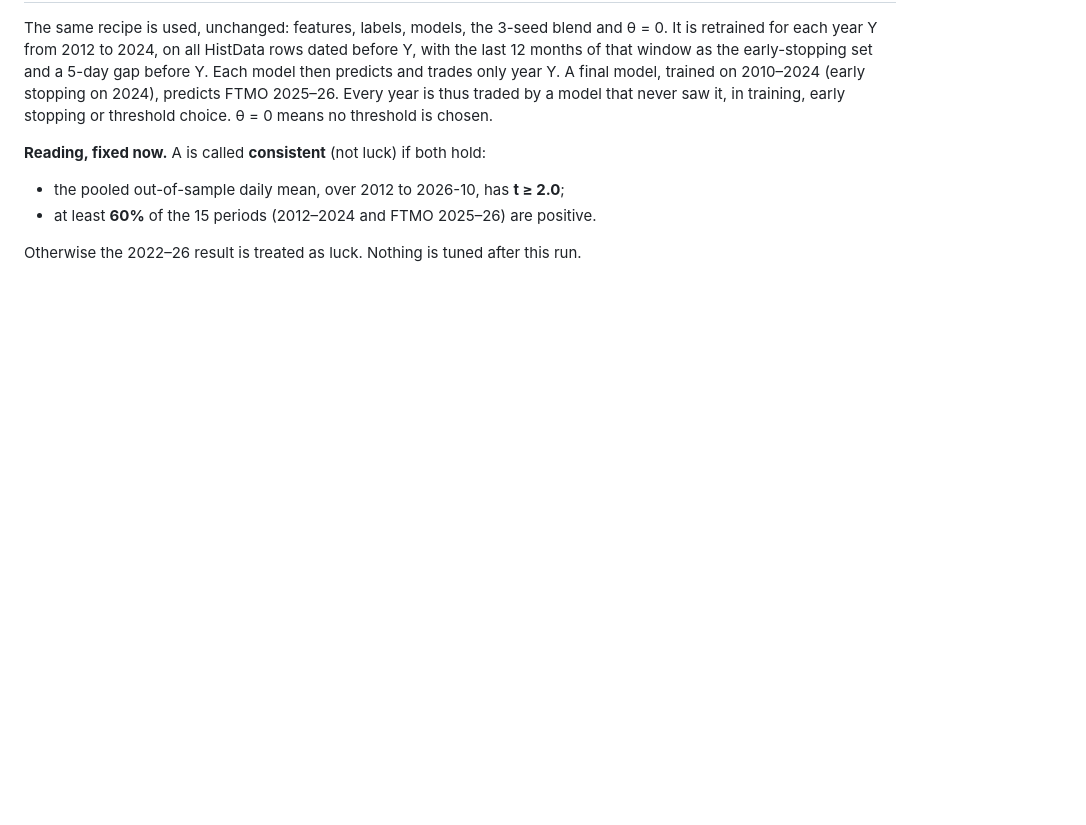
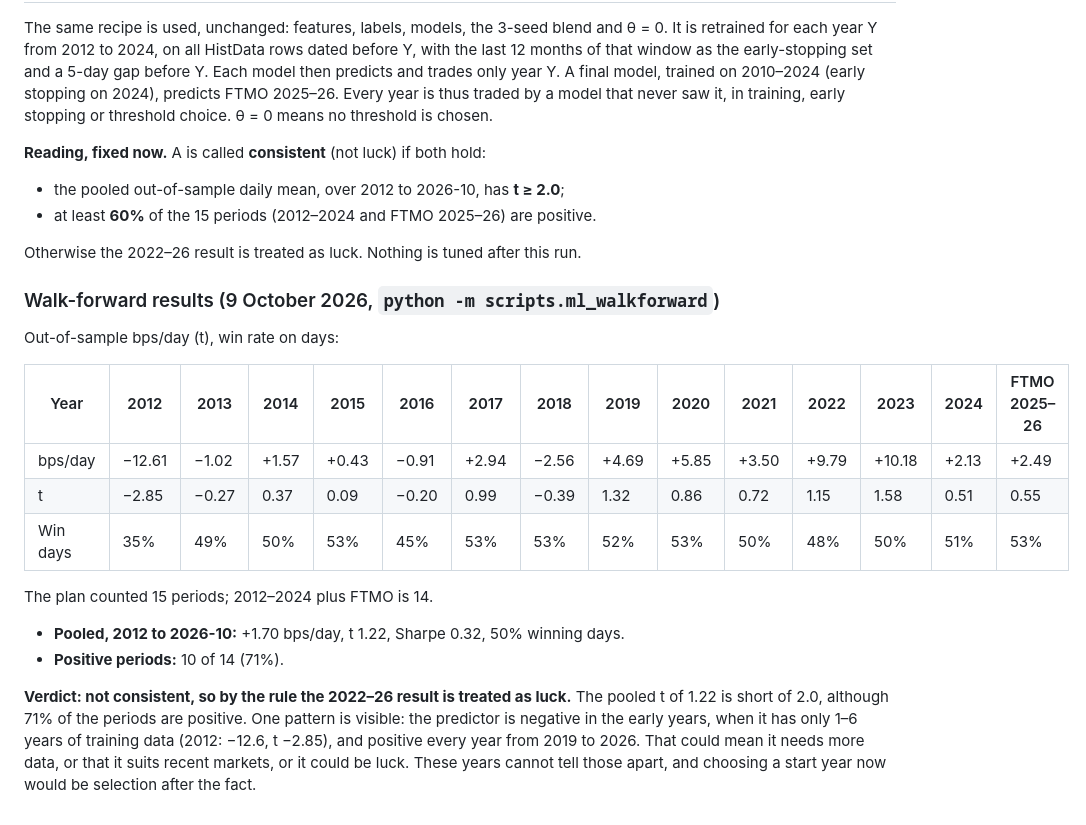
Before and after one commit to xantugs/trading-research, a Markdown page: docs/ML_PLAN.md, the part around the change. GitHub-like rendering; blank space fills up the shorter version.

Commit message:
Record the walk-forward check: pooled t 1.22, not consistent (treated as luck); positive 2019-2026

```diff
--- a/docs/ML_PLAN.md
+++ b/docs/ML_PLAN.md
@@ -204,3 +204,24 @@ threshold is chosen.
 - at least **60%** of the 15 periods (2012–2024 and FTMO 2025–26) are positive.
 
 Otherwise the 2022–26 result is treated as luck. Nothing is tuned after this run.
+
+### Walk-forward results (9 October 2026, `python -m scripts.ml_walkforward`)
+
+Out-of-sample bps/day (t), win rate on days:
+
+| Year | 2012 | 2013 | 2014 | 2015 | 2016 | 2017 | 2018 | 2019 | 2020 | 2021 | 2022 | 2023 | 2024 | FTMO 2025–26 |
+|---|---|---|---|---|---|---|---|---|---|---|---|---|---|---|
+| bps/day | −12.61 | −1.02 | +1.57 | +0.43 | −0.91 | +2.94 | −2.56 | +4.69 | +5.85 | +3.50 | +9.79 | +10.18 | +2.13 | +2.49 |
+| t | −2.85 | −0.27 | 0.37 | 0.09 | −0.20 | 0.99 | −0.39 | 1.32 | 0.86 | 0.72 | 1.15 | 1.58 | 0.51 | 0.55 |
+| Win days | 35% | 49% | 50% | 53% | 45% | 53% | 53% | 52% | 53% | 50% | 48% | 50% | 51% | 53% |
+
+The plan counted 15 periods; 2012–2024 plus FTMO is 14.
+- **Pooled, 2012 to 2026-10:** +1.70 bps/day, t 1.22, Sharpe 0.32, 50% winning days.
+- **Positive periods:** 10 of 14 (71%).
+
+**Verdict: not consistent, so by the rule the 2022–26 result is treated as luck.** The
+pooled t of 1.22 is short of 2.0, although 71% of the periods are positive. One pattern is
+visible: the predictor is negative in the early years, when it has only 1–6 years of
+training data (2012: −12.6, t −2.85), and positive every year from 2019 to 2026. That could
+mean it needs more data, or that it suits recent markets, or it could be luck. These years
+cannot tell those apart, and choosing a start year now would be selection after the fact.
```
